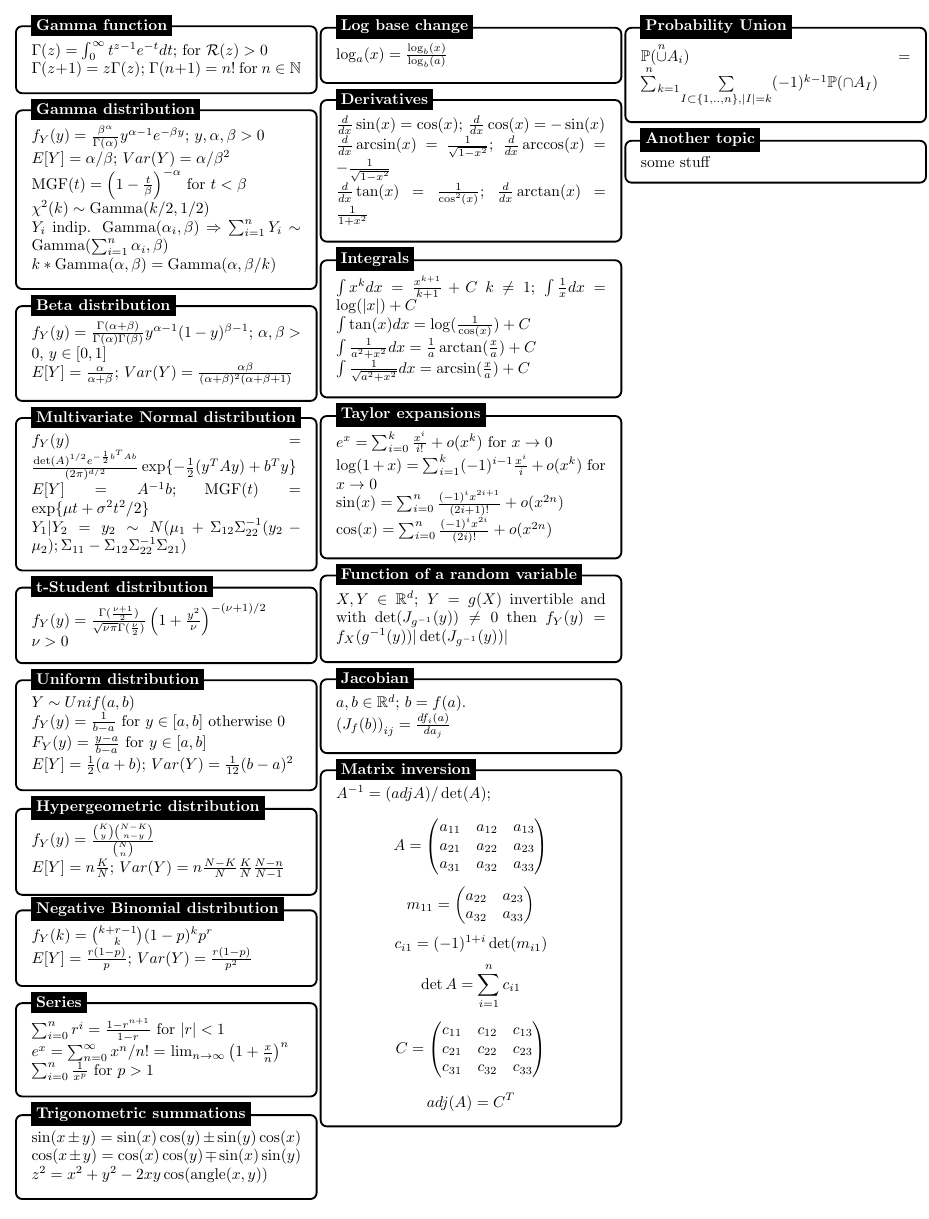
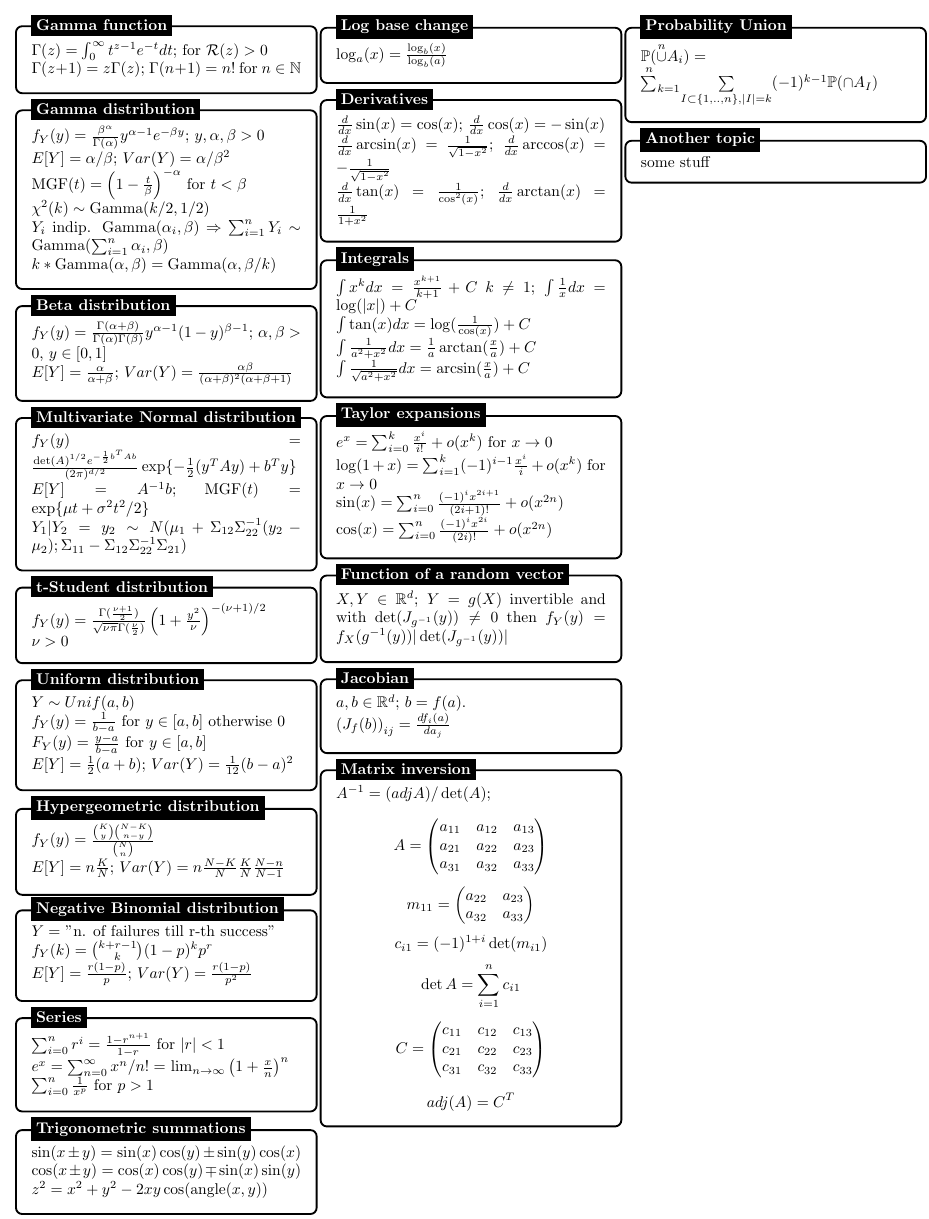
Before and after one commit to pietro-stangherlin/probability_cheat_sheet, a LaTeX document (cp_cheat_sheet.tex): part of the page, cut so that both start at the same text. Compiled offline with pdfLaTeX.

Commit message:
added Neg Bin description, changed Transform of random variabiales to transform of random vector

```diff
--- a/cp_cheat_sheet.tex
+++ b/cp_cheat_sheet.tex
@@ -139,6 +139,7 @@
 \begin{tikzpicture}
 \node [mybox] (box){%
     \begin{minipage}{0.3\textwidth}
+    $Y =$ "n. of failures till r-th success" \\
     $f_Y(k) = \binom{k + r - 1}{k} (1 - p)^{k} p^{r}$ \\
     $E[Y] = \frac{r(1 - p)}{p}$; $Var(Y) = \frac{r(1 - p)}{p^2}$
     \end{minipage}
@@ -242,15 +243,15 @@
 \end{tikzpicture}
 
 
-%------------ Function of random variable topic ---------------
+%------------ Function of random vector topic ---------------
 \begin{tikzpicture}
 \node [mybox] (box){%
     \begin{minipage}{0.3\textwidth}
     $X,Y \in \mathbb{R}^d$; $Y = g(X)$ invertible and with $\det(J_{g^{-1}}(y)) \neq 0$ then $f_{Y}(y) = f_{X}(g^{-1}(y))|\det(J_{g^{-1}}(y))|$
     \end{minipage}
 };
-%------------ Function of random variable Header ---------------------
-\node[fancytitle, right=10pt] at (box.north west) {Function of a random variable};
+%------------ Function of random vector Header ---------------------
+\node[fancytitle, right=10pt] at (box.north west) {Function of a random vector};
 \end{tikzpicture}
 
 
@@ -307,7 +308,7 @@
 \begin{tikzpicture}
 \node [mybox] (box){%
     \begin{minipage}{0.3\textwidth}
-    $\mathbb{P}(\overset{n}{\cup}A_i) = \overset{n}{\sum}_{k = 1}\underset{I \subset \{1,..,n\}, |I| = k}{\sum}{(-1)^{k - 1}}\mathbb{P}(\cap A_I)$
+    $\mathbb{P}(\overset{n}{\cup}A_i) = \\ \overset{n}{\sum}_{k = 1}\underset{I \subset \{1,..,n\}, |I| = k}{\sum}{(-1)^{k - 1}}\mathbb{P}(\cap A_I)$
     \end{minipage}
 };
 %------------ Probability Union Header ---------------------
```
Also changed, not shown: cp_cheat_sheet.pdf, 2 other files.
